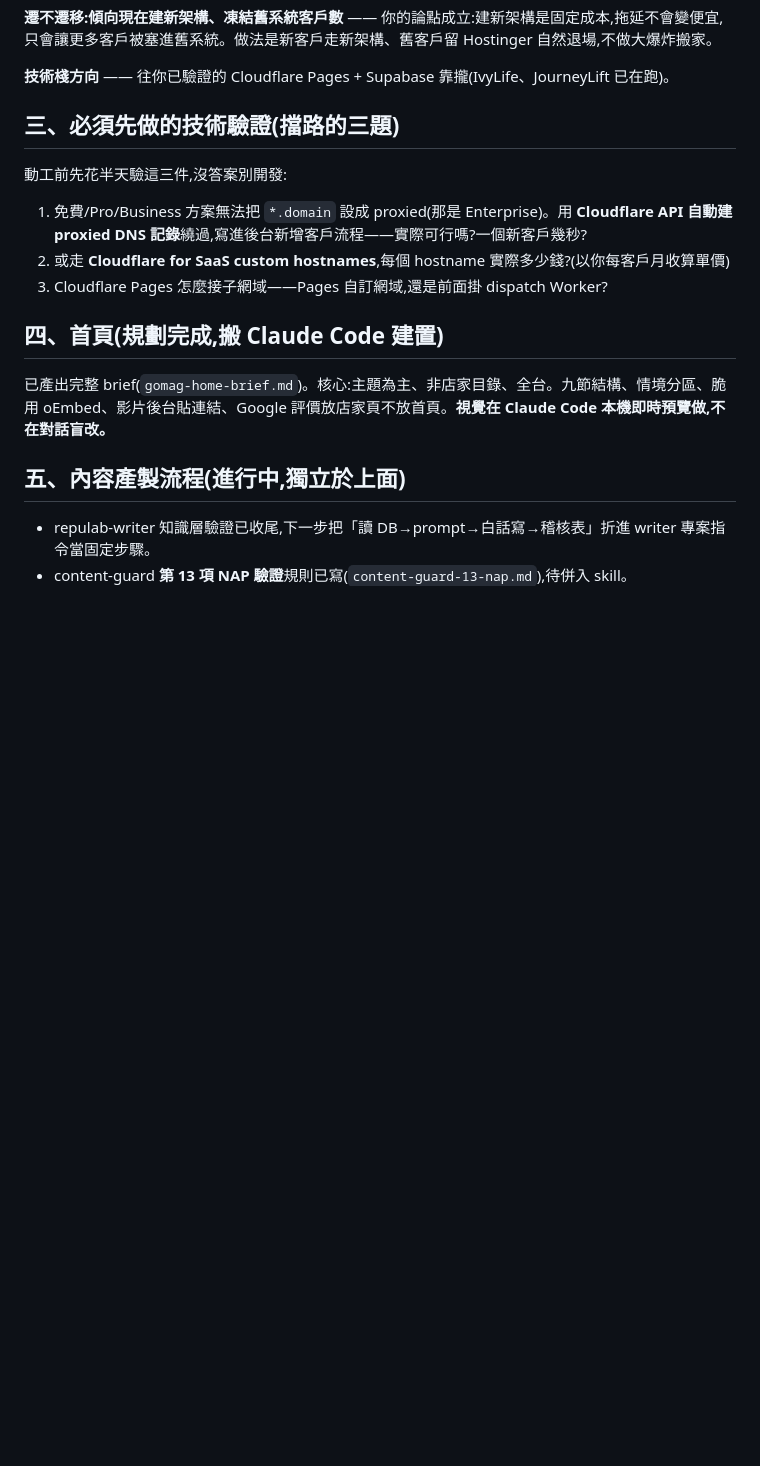
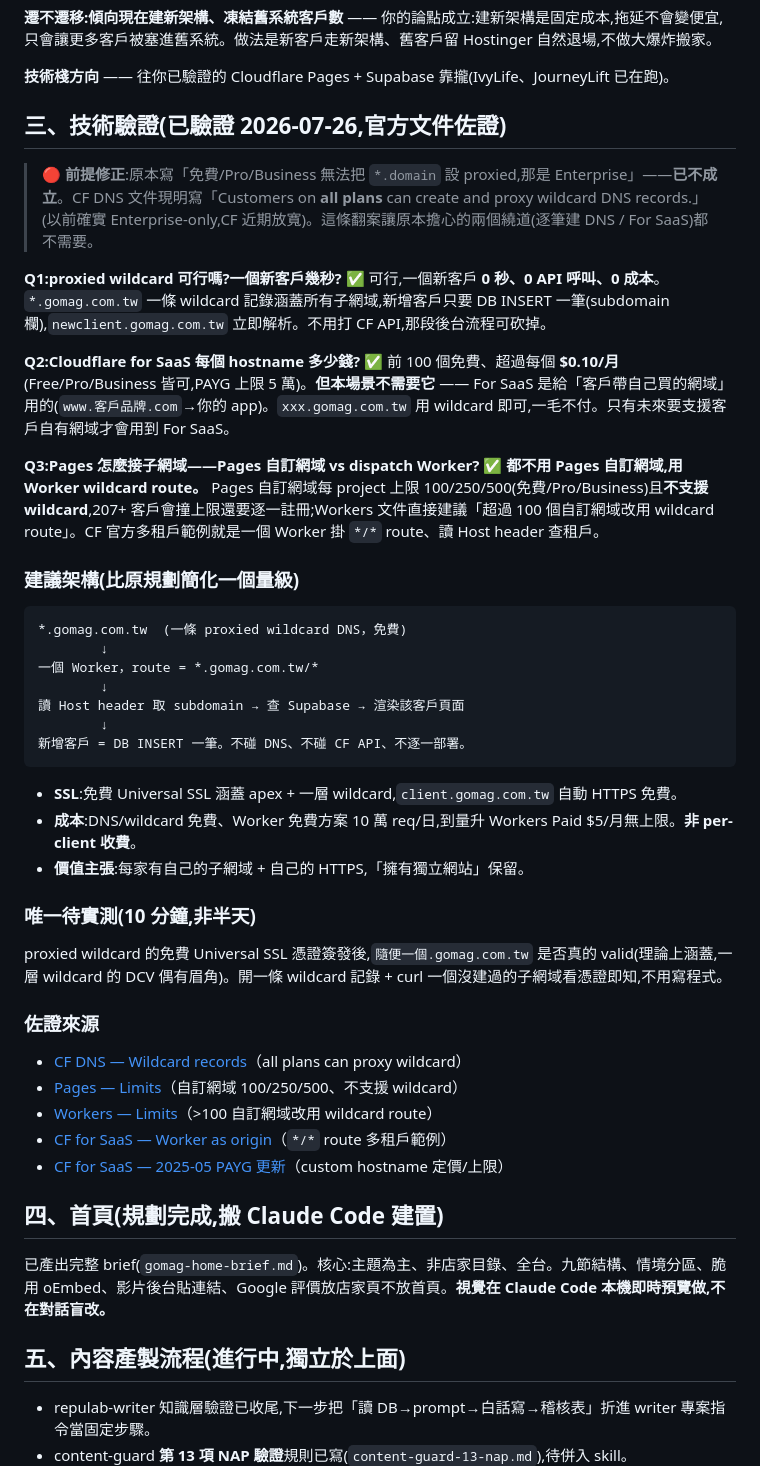
Before and after one commit to reneysung/gomag-miniweb, a Markdown page: docs/TECH_ROADMAP.md, the part around the change. Drawn GitHub-style; blank space fills up the shorter version.

Commit message:
docs(規劃): 架構三題驗證完成 — proxied wildcard 已非 Enterprise-only
第三節「待驗證」改「已驗證」，官方文件佐證：
- 前提修正：CF 現在所有方案都能 proxy wildcard DNS（原記憶 Enterprise-only 已放寬）
- Q1 新客戶 0 秒 0 成本（wildcard 一條涵蓋全部，DB INSERT 即可，砍掉 CF API 那段）
- Q2 For SaaS 前 100 免費/後 $0.10 月，但自有子網域場景用不到
- Q3 用 Worker wildcard route（Pages 自訂網域不支援 wildcard 且有上限）
- 建議架構：*.gomag.com.tw proxied wildcard → 一個 Worker 讀 Host header 查 Supabase
- 唯一待實測：Universal SSL 對一層 wildcard 的實際簽發（10 分鐘 curl 驗）

Co-Authored-By: Claude Opus 4.8 <noreply@anthropic.com>

````diff
--- a/docs/TECH_ROADMAP.md
+++ b/docs/TECH_ROADMAP.md
@@ -23,13 +23,45 @@
 
 **技術棧方向** —— 往你已驗證的 Cloudflare Pages + Supabase 靠攏(IvyLife、JourneyLift 已在跑)。
 
-## 三、必須先做的技術驗證(擋路的三題)
+## 三、技術驗證(已驗證 2026-07-26,官方文件佐證)
 
-動工前先花半天驗這三件,沒答案別開發:
+> 🔴 **前提修正**:原本寫「免費/Pro/Business 無法把 `*.domain` 設 proxied,那是 Enterprise」——**已不成立**。CF DNS 文件現明寫「Customers on **all plans** can create and proxy wildcard DNS records.」(以前確實 Enterprise-only,CF 近期放寬)。這條翻案讓原本擔心的兩個繞道(逐筆建 DNS / For SaaS)都不需要。
 
-1. 免費/Pro/Business 方案無法把 `*.domain` 設成 proxied(那是 Enterprise)。用 **Cloudflare API 自動建 proxied DNS 記錄**繞過,寫進後台新增客戶流程——實際可行嗎?一個新客戶幾秒?
-2. 或走 **Cloudflare for SaaS custom hostnames**,每個 hostname 實際多少錢?(以你每客戶月收算單價)
-3. Cloudflare Pages 怎麼接子網域——Pages 自訂網域,還是前面掛 dispatch Worker?
+**Q1:proxied wildcard 可行嗎?一個新客戶幾秒?**
+✅ 可行,一個新客戶 **0 秒、0 API 呼叫、0 成本**。`*.gomag.com.tw` 一條 wildcard 記錄涵蓋所有子網域,新增客戶只要 DB INSERT 一筆(subdomain 欄),`newclient.gomag.com.tw` 立即解析。不用打 CF API,那段後台流程可砍掉。
+
+**Q2:Cloudflare for SaaS 每個 hostname 多少錢?**
+✅ 前 100 個免費、超過每個 **$0.10/月**(Free/Pro/Business 皆可,PAYG 上限 5 萬)。**但本場景不需要它** —— For SaaS 是給「客戶帶自己買的網域」用的(`www.客戶品牌.com`→你的 app)。`xxx.gomag.com.tw` 用 wildcard 即可,一毛不付。只有未來要支援客戶自有網域才會用到 For SaaS。
+
+**Q3:Pages 怎麼接子網域——Pages 自訂網域 vs dispatch Worker?**
+✅ **都不用 Pages 自訂網域,用 Worker wildcard route。** Pages 自訂網域每 project 上限 100/250/500(免費/Pro/Business)且**不支援 wildcard**,207+ 客戶會撞上限還要逐一註冊;Workers 文件直接建議「超過 100 個自訂網域改用 wildcard route」。CF 官方多租戶範例就是一個 Worker 掛 `*/*` route、讀 Host header 查租戶。
+
+### 建議架構(比原規劃簡化一個量級)
+
+```
+*.gomag.com.tw  (一條 proxied wildcard DNS，免費)
+        ↓
+一個 Worker，route = *.gomag.com.tw/*
+        ↓
+讀 Host header 取 subdomain → 查 Supabase → 渲染該客戶頁面
+        ↓
+新增客戶 = DB INSERT 一筆。不碰 DNS、不碰 CF API、不逐一部署。
+```
+
+- **SSL**:免費 Universal SSL 涵蓋 apex + 一層 wildcard,`client.gomag.com.tw` 自動 HTTPS 免費。
+- **成本**:DNS/wildcard 免費、Worker 免費方案 10 萬 req/日,到量升 Workers Paid $5/月無上限。**非 per-client 收費**。
+- **價值主張**:每家有自己的子網域 + 自己的 HTTPS,「擁有獨立網站」保留。
+
+### 唯一待實測(10 分鐘,非半天)
+
+proxied wildcard 的免費 Universal SSL 憑證簽發後,`隨便一個.gomag.com.tw` 是否真的 valid(理論上涵蓋,一層 wildcard 的 DCV 偶有眉角)。開一條 wildcard 記錄 + curl 一個沒建過的子網域看憑證即知,不用寫程式。
+
+### 佐證來源
+- [CF DNS — Wildcard records](https://developers.cloudflare.com/dns/manage-dns-records/reference/wildcard-dns-records/)（all plans can proxy wildcard）
+- [Pages — Limits](https://developers.cloudflare.com/pages/platform/limits/)（自訂網域 100/250/500、不支援 wildcard）
+- [Workers — Limits](https://developers.cloudflare.com/workers/platform/limits/)（>100 自訂網域改用 wildcard route）
+- [CF for SaaS — Worker as origin](https://developers.cloudflare.com/cloudflare-for-platforms/cloudflare-for-saas/start/advanced-settings/worker-as-origin/)（`*/*` route 多租戶範例）
+- [CF for SaaS — 2025-05 PAYG 更新](https://developers.cloudflare.com/changelog/2025-05-19-paygo-updates/)（custom hostname 定價/上限）
 
 ## 四、首頁(規劃完成,搬 Claude Code 建置)
 
````
